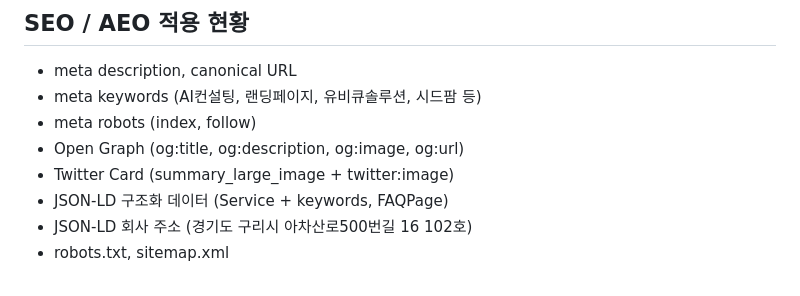
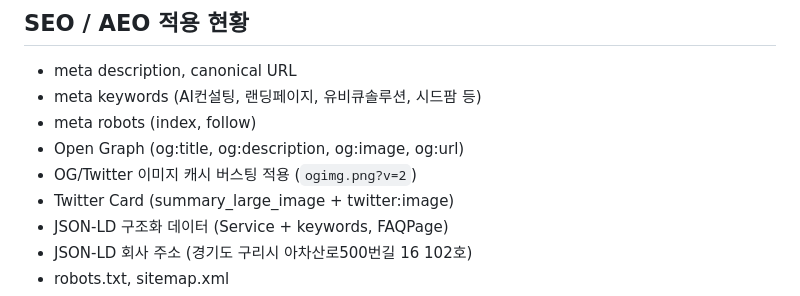
Before and after one commit to ubiqsolution/cc_ubiqsolution, a Markdown page: CLAUDE.md, the part around the change. Drawn GitHub-style.

Commit message:
CLAUDE.md 현행화: OG 이미지 캐시 버스팅 정보 추가

```diff
--- a/CLAUDE.md
+++ b/CLAUDE.md
@@ -48,6 +48,7 @@
 - meta keywords (AI컨설팅, 랜딩페이지, 유비큐솔루션, 시드팜 등)
 - meta robots (index, follow)
 - Open Graph (og:title, og:description, og:image, og:url)
+- OG/Twitter 이미지 캐시 버스팅 적용 (`ogimg.png?v=2`)
 - Twitter Card (summary_large_image + twitter:image)
 - JSON-LD 구조화 데이터 (Service + keywords, FAQPage)
 - JSON-LD 회사 주소 (경기도 구리시 아차산로500번길 16 102호)
```
